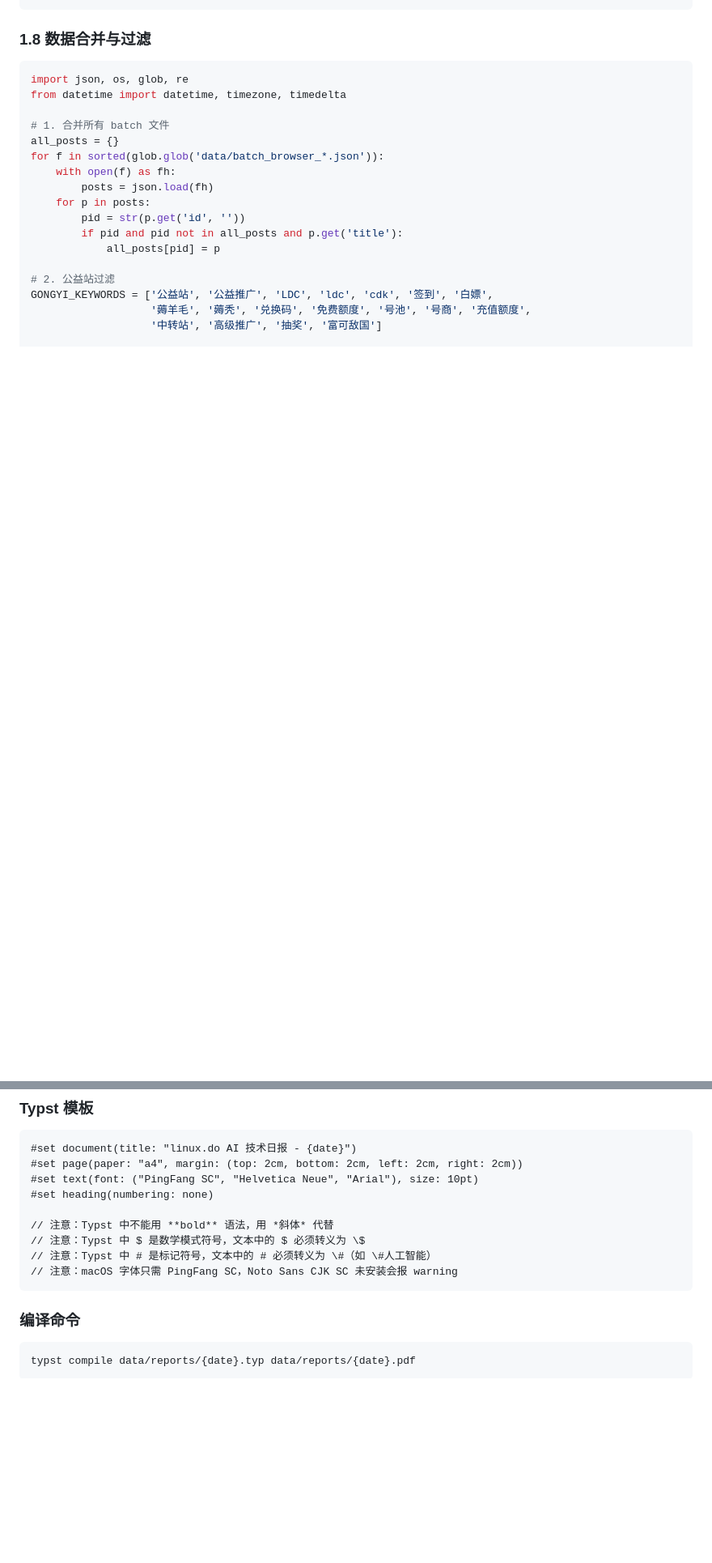
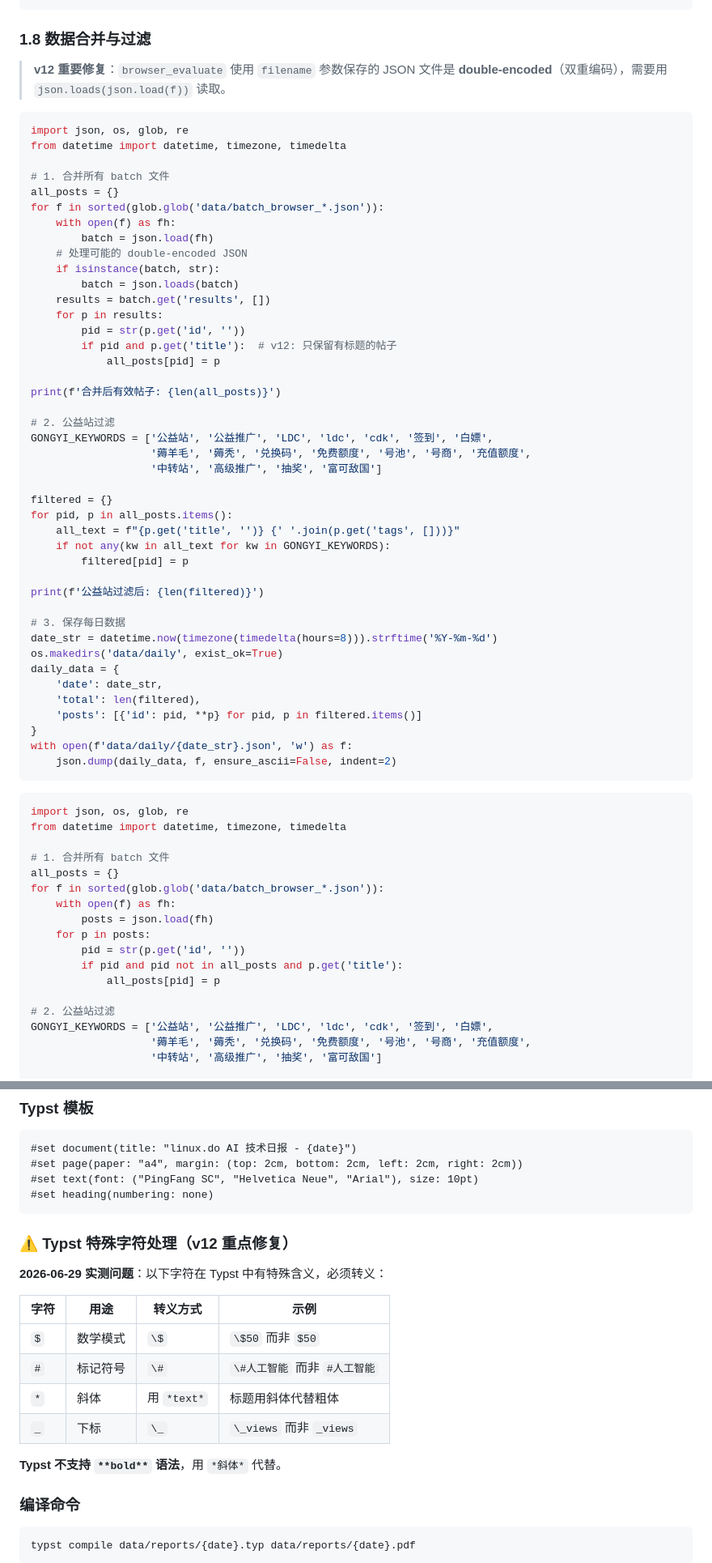
Before and after one commit to IVANLEE99/learn-claude-code, a Markdown page: skills/linuxdo-daily/SKILL.md, 2 parts joined by grey strips. Shown at 81% size. Rendered like a GitHub page; blank space fills up the shorter version.

````diff
--- a/skills/linuxdo-daily/SKILL.md
+++ b/skills/linuxdo-daily/SKILL.md
@@ -389,6 +429,53 @@ with open(f'data/batch_browser_{N}.json', 'w') as f:
 ```
 
 ### 1.8 数据合并与过滤
+
+> **v12 重要修复**：`browser_evaluate` 使用 `filename` 参数保存的 JSON 文件是 **double-encoded**（双重编码），需要用 `json.loads(json.load(f))` 读取。
+
+```python
+import json, os, glob, re
+from datetime import datetime, timezone, timedelta
+
+# 1. 合并所有 batch 文件
+all_posts = {}
+for f in sorted(glob.glob('data/batch_browser_*.json')):
+    with open(f) as fh:
+        batch = json.load(fh)
+    # 处理可能的 double-encoded JSON
+    if isinstance(batch, str):
+        batch = json.loads(batch)
+    results = batch.get('results', [])
+    for p in results:
+        pid = str(p.get('id', ''))
+        if pid and p.get('title'):  # v12: 只保留有标题的帖子
+            all_posts[pid] = p
+
+print(f'合并后有效帖子: {len(all_posts)}')
+
+# 2. 公益站过滤
+GONGYI_KEYWORDS = ['公益站', '公益推广', 'LDC', 'ldc', 'cdk', '签到', '白嫖',
+                   '薅羊毛', '薅秃', '兑换码', '免费额度', '号池', '号商', '充值额度',
+                   '中转站', '高级推广', '抽奖', '富可敌国']
+
+filtered = {}
+for pid, p in all_posts.items():
+    all_text = f"{p.get('title', '')} {' '.join(p.get('tags', []))}"
+    if not any(kw in all_text for kw in GONGYI_KEYWORDS):
+        filtered[pid] = p
+
+print(f'公益站过滤后: {len(filtered)}')
+
+# 3. 保存每日数据
+date_str = datetime.now(timezone(timedelta(hours=8))).strftime('%Y-%m-%d')
+os.makedirs('data/daily', exist_ok=True)
+daily_data = {
+    'date': date_str,
+    'total': len(filtered),
+    'posts': [{'id': pid, **p} for pid, p in filtered.items()]
+}
+with open(f'data/daily/{date_str}.json', 'w') as f:
+    json.dump(daily_data, f, ensure_ascii=False, indent=2)
+```
 
 ```python
 import json, os, glob, re
@@ -533,12 +620,20 @@ with open(f'data/daily/{date_str}.json', 'w') as f:
 #set page(paper: "a4", margin: (top: 2cm, bottom: 2cm, left: 2cm, right: 2cm))
 #set text(font: ("PingFang SC", "Helvetica Neue", "Arial"), size: 10pt)
 #set heading(numbering: none)
+```
 
-// 注意：Typst 中不能用 **bold** 语法，用 *斜体* 代替
-// 注意：Typst 中 $ 是数学模式符号，文本中的 $ 必须转义为 \$
-// 注意：Typst 中 # 是标记符号，文本中的 # 必须转义为 \#（如 \#人工智能）
-// 注意：macOS 字体只需 PingFang SC，Noto Sans CJK SC 未安装会报 warning
-```
+### ⚠️ Typst 特殊字符处理（v12 重点修复）
+
+**2026-06-29 实测问题**：以下字符在 Typst 中有特殊含义，必须转义：
+
+| 字符 | 用途 | 转义方式 | 示例 |
+|------|------|---------|------|
+| `$` | 数学模式 | `\$` | `\$50` 而非 `$50` |
+| `#` | 标记符号 | `\#` | `\#人工智能` 而非 `#人工智能` |
+| `*` | 斜体 | 用 `*text*` | 标题用斜体代替粗体 |
+| `_` | 下标 | `\_` | `\_views` 而非 `_views` |
+
+**Typst 不支持 `**bold**` 语法**，用 `*斜体*` 代替。
 
 ### 编译命令
 
````
Also changed, not shown: other parts of skills/linuxdo-daily/SKILL.md (+83 -5 lines).
